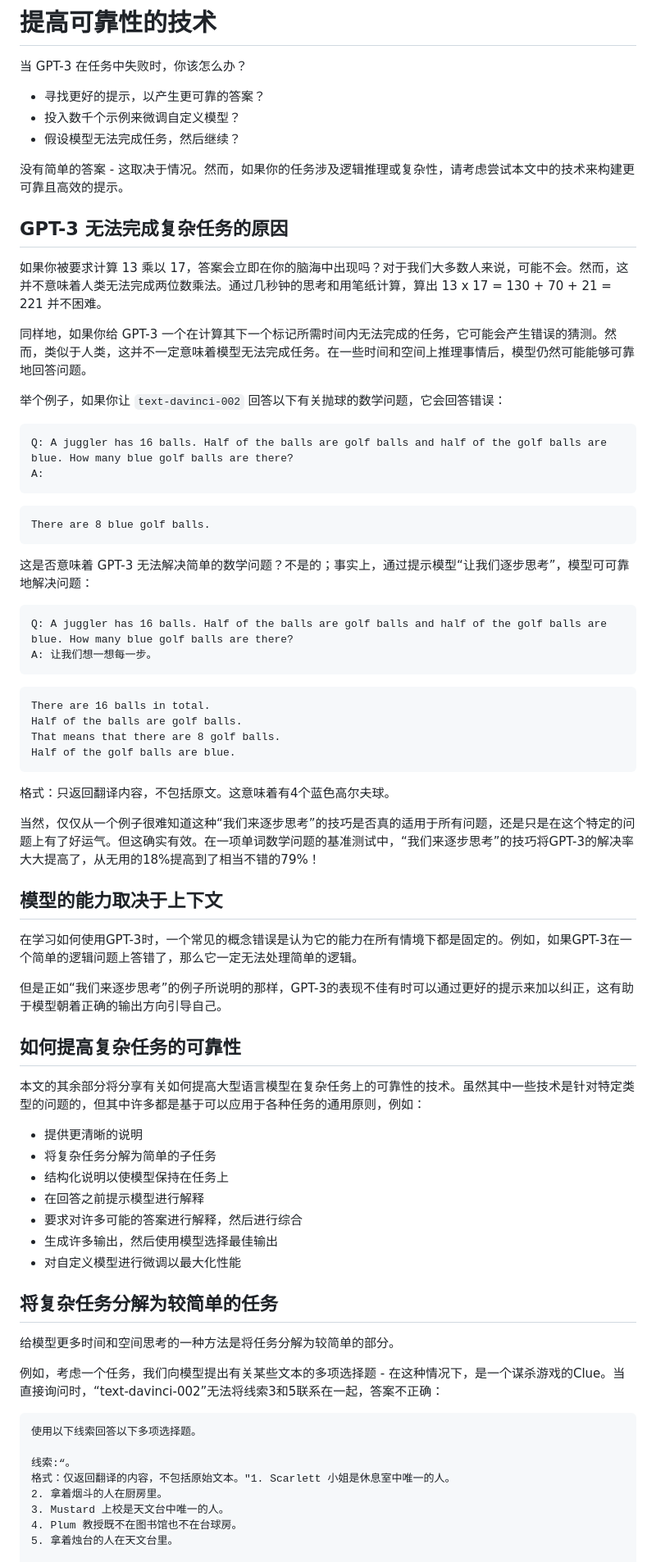
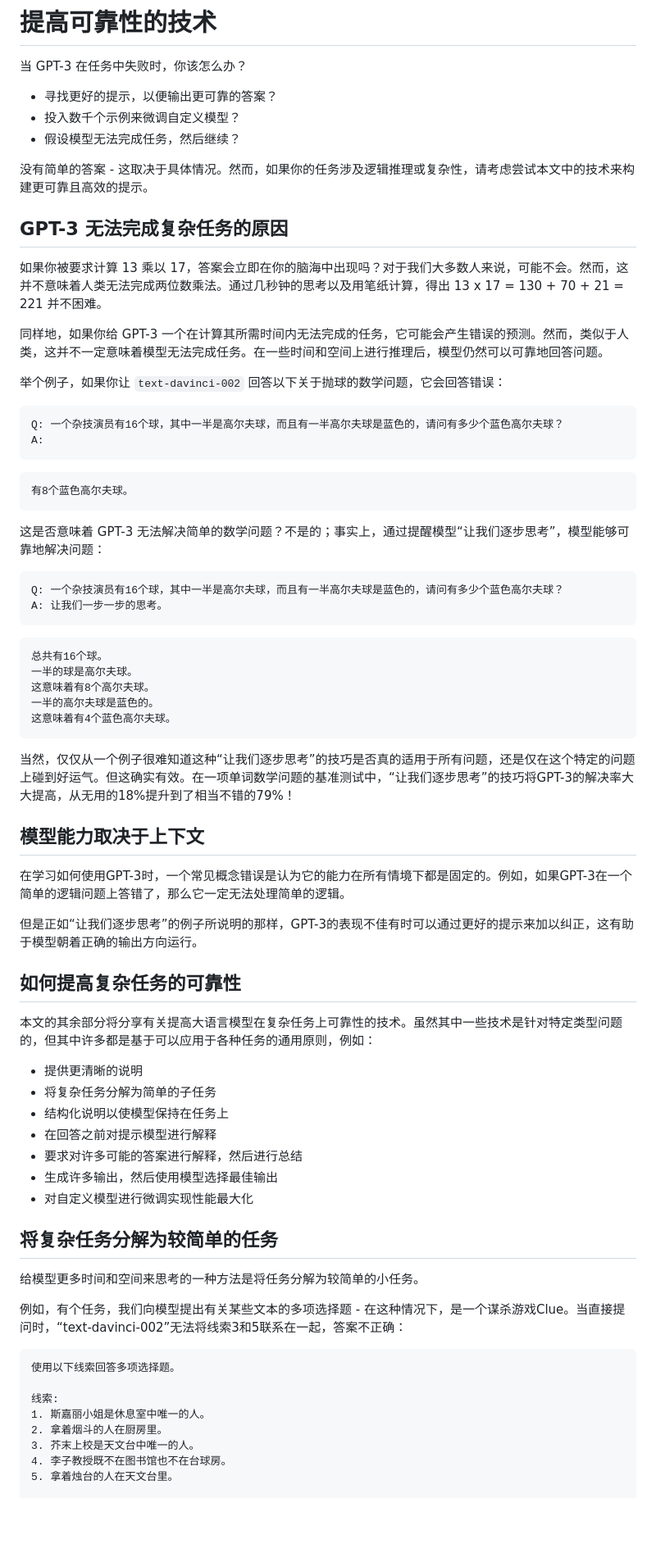
Before and after one commit to bytechina/openai-cookbook-zh, a Markdown page: techniques_to_improve_reliability.md, the part around one of its changes. Shown at 82% size. GitHub-like rendering; blank space fills up the shorter version.

````diff
--- a/techniques_to_improve_reliability.md
+++ b/techniques_to_improve_reliability.md
@@ -2,77 +2,77 @@
 
 当 GPT-3 在任务中失败时，你该怎么办？
 
-- 寻找更好的提示，以产生更可靠的答案？
+- 寻找更好的提示，以便输出更可靠的答案？
 - 投入数千个示例来微调自定义模型？
 - 假设模型无法完成任务，然后继续？
 
-没有简单的答案 - 这取决于情况。然而，如果你的任务涉及逻辑推理或复杂性，请考虑尝试本文中的技术来构建更可靠且高效的提示。
+没有简单的答案 - 这取决于具体情况。然而，如果你的任务涉及逻辑推理或复杂性，请考虑尝试本文中的技术来构建更可靠且高效的提示。
 
 ## GPT-3 无法完成复杂任务的原因
 
-如果你被要求计算 13 乘以 17，答案会立即在你的脑海中出现吗？对于我们大多数人来说，可能不会。然而，这并不意味着人类无法完成两位数乘法。通过几秒钟的思考和用笔纸计算，算出 13 x 17 = 130 + 70 + 21 = 221 并不困难。
+如果你被要求计算 13 乘以 17，答案会立即在你的脑海中出现吗？对于我们大多数人来说，可能不会。然而，这并不意味着人类无法完成两位数乘法。通过几秒钟的思考以及用笔纸计算，得出 13 x 17 = 130 + 70 + 21 = 221 并不困难。
 
-同样地，如果你给 GPT-3 一个在计算其下一个标记所需时间内无法完成的任务，它可能会产生错误的猜测。然而，类似于人类，这并不一定意味着模型无法完成任务。在一些时间和空间上推理事情后，模型仍然可能能够可靠地回答问题。
+同样地，如果你给 GPT-3 一个在计算其所需时间内无法完成的任务，它可能会产生错误的预测。然而，类似于人类，这并不一定意味着模型无法完成任务。在一些时间和空间上进行推理后，模型仍然可以可靠地回答问题。
 
-举个例子，如果你让 `text-davinci-002` 回答以下有关抛球的数学问题，它会回答错误：
+举个例子，如果你让 `text-davinci-002` 回答以下关于抛球的数学问题，它会回答错误：
 
-```text-davinci-002
-Q: A juggler has 16 balls. Half of the balls are golf balls and half of the golf balls are blue. How many blue golf balls are there?
+```
+Q: 一个杂技演员有16个球，其中一半是高尔夫球，而且有一半高尔夫球是蓝色的，请问有多少个蓝色高尔夫球？
 A:
 ```
 
-```text-davinci-002
-There are 8 blue golf balls.
+```
+有8个蓝色高尔夫球。
 ```
 
-这是否意味着 GPT-3 无法解决简单的数学问题？不是的；事实上，通过提示模型“让我们逐步思考”，模型可可靠地解决问题：
+这是否意味着 GPT-3 无法解决简单的数学问题？不是的；事实上，通过提醒模型“让我们逐步思考”，模型能够可靠地解决问题：
 
-```text-davinci-002
-Q: A juggler has 16 balls. Half of the balls are golf balls and half of the golf balls are blue. How many blue golf balls are there?
-A: 让我们想一想每一步。
+```
+Q: 一个杂技演员有16个球，其中一半是高尔夫球，而且有一半高尔夫球是蓝色的，请问有多少个蓝色高尔夫球？
+A: 让我们一步一步的思考。
 ```
 
-```text-davinci-002
-There are 16 balls in total.
-Half of the balls are golf balls.
-That means that there are 8 golf balls.
-Half of the golf balls are blue.
 ```
-格式：只返回翻译内容，不包括原文。这意味着有4个蓝色高尔夫球。
+总共有16个球。
+一半的球是高尔夫球。
+这意味着有8个高尔夫球。
+一半的高尔夫球是蓝色的。
+这意味着有4个蓝色高尔夫球。
+```
 
-当然，仅仅从一个例子很难知道这种“我们来逐步思考”的技巧是否真的适用于所有问题，还是只是在这个特定的问题上有了好运气。但这确实有效。在一项单词数学问题的基准测试中，“我们来逐步思考”的技巧将GPT-3的解决率大大提高了，从无用的18%提高到了相当不错的79%！
+当然，仅仅从一个例子很难知道这种“让我们逐步思考”的技巧是否真的适用于所有问题，还是仅在这个特定的问题上碰到好运气。但这确实有效。在一项单词数学问题的基准测试中，“让我们逐步思考”的技巧将GPT-3的解决率大大提高，从无用的18%提升到了相当不错的79%！
 
-## 模型的能力取决于上下文
+## 模型能力取决于上下文
 
-在学习如何使用GPT-3时，一个常见的概念错误是认为它的能力在所有情境下都是固定的。例如，如果GPT-3在一个简单的逻辑问题上答错了，那么它一定无法处理简单的逻辑。
+在学习如何使用GPT-3时，一个常见概念错误是认为它的能力在所有情境下都是固定的。例如，如果GPT-3在一个简单的逻辑问题上答错了，那么它一定无法处理简单的逻辑。
 
-但是正如“我们来逐步思考”的例子所说明的那样，GPT-3的表现不佳有时可以通过更好的提示来加以纠正，这有助于模型朝着正确的输出方向引导自己。
+但是正如“让我们逐步思考”的例子所说明的那样，GPT-3的表现不佳有时可以通过更好的提示来加以纠正，这有助于模型朝着正确的输出方向运行。
 
 ## 如何提高复杂任务的可靠性
 
-本文的其余部分将分享有关如何提高大型语言模型在复杂任务上的可靠性的技术。虽然其中一些技术是针对特定类型的问题的，但其中许多都是基于可以应用于各种任务的通用原则，例如：
+本文的其余部分将分享有关提高大语言模型在复杂任务上可靠性的技术。虽然其中一些技术是针对特定类型问题的，但其中许多都是基于可以应用于各种任务的通用原则，例如：
 
 - 提供更清晰的说明
 - 将复杂任务分解为简单的子任务
 - 结构化说明以使模型保持在任务上
-- 在回答之前提示模型进行解释
-- 要求对许多可能的答案进行解释，然后进行综合
+- 在回答之前对提示模型进行解释
+- 要求对许多可能的答案进行解释，然后进行总结
 - 生成许多输出，然后使用模型选择最佳输出
-- 对自定义模型进行微调以最大化性能
+- 对自定义模型进行微调实现性能最大化
 
 ## 将复杂任务分解为较简单的任务
 
-给模型更多时间和空间思考的一种方法是将任务分解为较简单的部分。
+给模型更多时间和空间来思考的一种方法是将任务分解为较简单的小任务。
 
-例如，考虑一个任务，我们向模型提出有关某些文本的多项选择题 - 在这种情况下，是一个谋杀游戏的Clue。当直接询问时，“text-davinci-002”无法将线索3和5联系在一起，答案不正确：
+例如，有个任务，我们向模型提出有关某些文本的多项选择题 - 在这种情况下，是一个谋杀游戏Clue。当直接提问时，“text-davinci-002”无法将线索3和5联系在一起，答案不正确：
 
-```text-davinci-002
-使用以下线索回答以下多项选择题。
+```
+使用以下线索回答多项选择题。
 
-线索:“。
-格式：仅返回翻译的内容，不包括原始文本。"1. Scarlett 小姐是休息室中唯一的人。
+线索:
+1. 斯嘉丽小姐是休息室中唯一的人。
 2. 拿着烟斗的人在厨房里。
-3. Mustard 上校是天文台中唯一的人。
-4. Plum 教授既不在图书馆也不在台球房。
+3. 芥末上校是天文台中唯一的人。
+4. 李子教授既不在图书馆也不在台球房。
 5. 拿着烛台的人在天文台里。
 
````
Also changed, not shown: other parts of techniques_to_improve_reliability.md (+70 -34 lines), README.md (+3 -3 lines).
